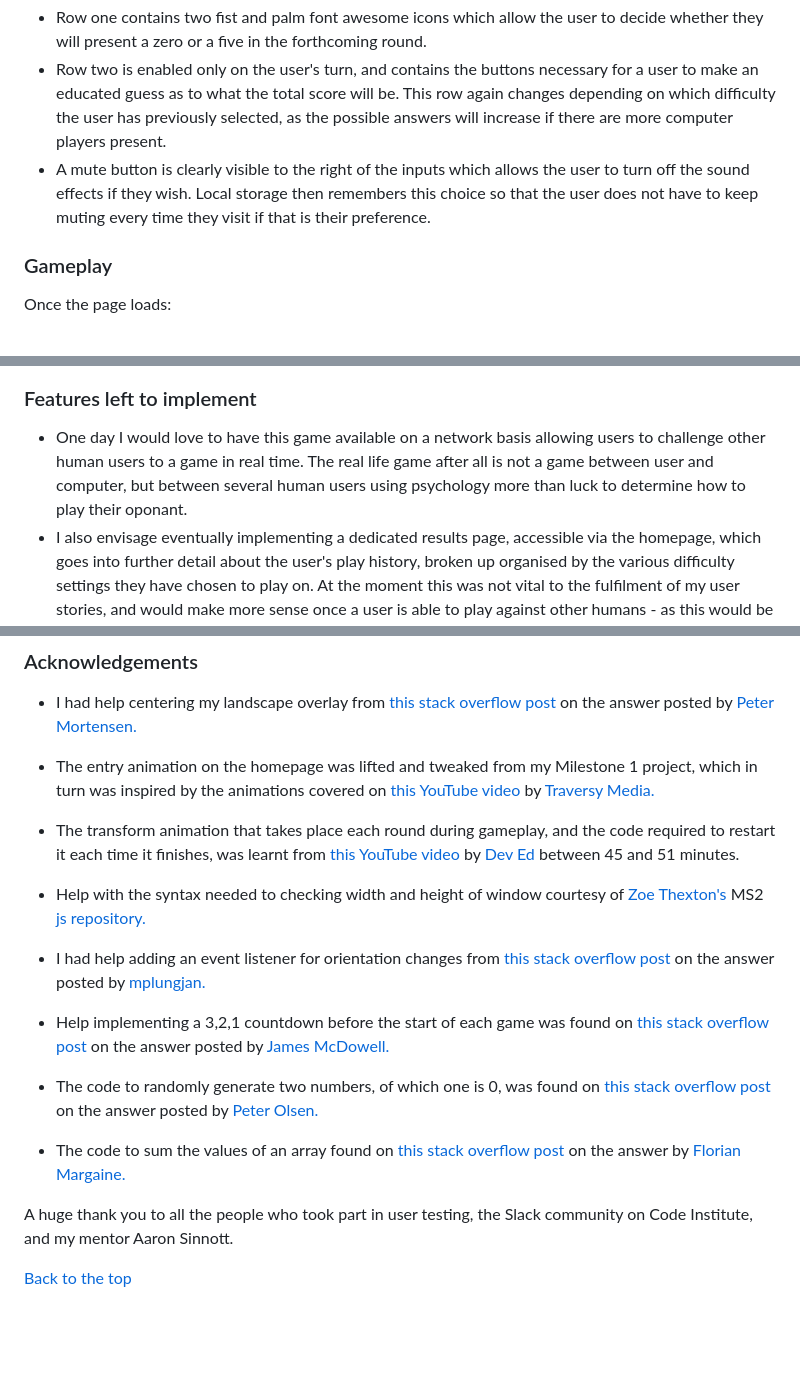
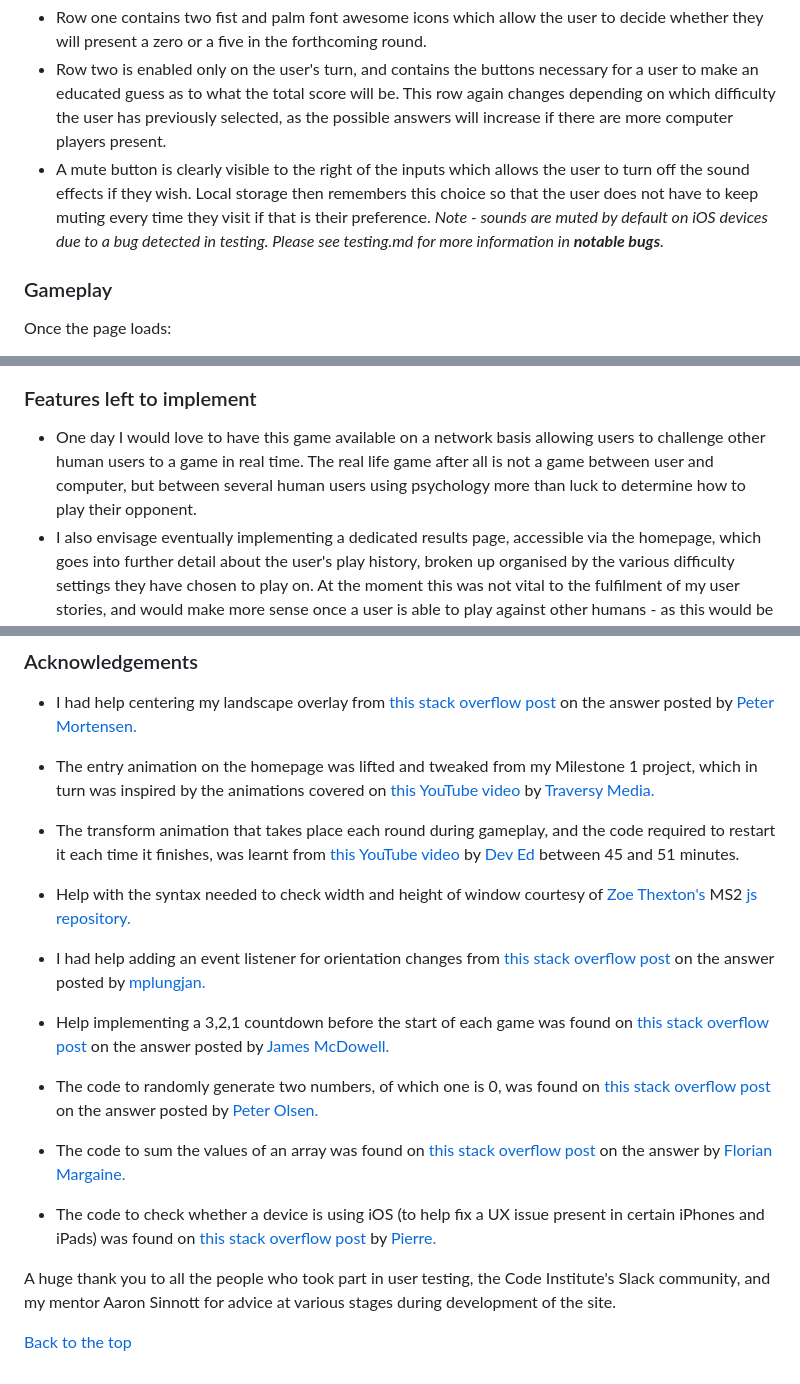
Before and after one commit to franciskershaw/game-of-fives, a Markdown page: README.md, 3 parts joined by grey strips. Drawn GitHub-style; blank space fills up the shorter version.

```diff
--- a/README.md
+++ b/README.md
@@ -268,7 +268,7 @@ The user input area contains two rows of clickable buttons:
 
 * Row one contains two fist and palm font awesome icons which allow the user to decide whether they will present a zero or a five in the forthcoming round.
 * Row two is enabled only on the user's turn, and contains the buttons necessary for a user to make an educated guess as to what the total score will be. This row again changes depending on which difficulty the user has previously selected, as the possible answers will increase if there are more computer players present.
-* A mute button is clearly visible to the right of the inputs which allows the user to turn off the sound effects if they wish. Local storage then remembers this choice so that the user does not have to keep muting every time they visit if that is their preference.
+* A mute button is clearly visible to the right of the inputs which allows the user to turn off the sound effects if they wish. Local storage then remembers this choice so that the user does not have to keep muting every time they visit if that is their preference. *Note - sounds are muted by default on iOS devices due to a bug detected in testing. Please see testing.md for more information in **notable bugs**.*
 
 ### Gameplay
 
@@ -294,7 +294,7 @@ End of the game:
 
 ### Features left to implement
 
-* One day I would love to have this game available on a network basis allowing users to challenge other human users to a game in real time. The real life game after all is not a game between user and computer, but between several human users using psychology more than luck to determine how to play their oponant.
+* One day I would love to have this game available on a network basis allowing users to challenge other human users to a game in real time. The real life game after all is not a game between user and computer, but between several human users using psychology more than luck to determine how to play their opponent.
 * I also envisage eventually implementing a dedicated results page, accessible via the homepage, which goes into further detail about the user's play history, broken up organised by the various difficulty settings they have chosen to play on. At the moment this was not vital to the fulfilment of my user stories, and would make more sense once a user is able to play against other humans - as this would be a far more interesting set of results to record and analyse.
 
 ## Technologies used
@@ -394,7 +395,7 @@ More in depth information about cloning repositories, including how to clone a r
 
 * The transform animation that takes place each round during gameplay, and the code required to restart it each time it finishes, was learnt from [this YouTube video](https://www.youtube.com/watch?v=qWPtKtYEsN4&ab_channel=DevEd) by [Dev Ed](https://www.youtube.com/channel/UClb90NQQcskPUGDIXsQEz5Q) between 45 and 51 minutes.
 
-* Help with the syntax needed to checking width and height of window courtesy of [Zoe Thexton's](https://github.com/zoet24) MS2 [js repository.](https://github.com/zoet24/presidential-debate/blob/master/assets/js/index.js)
+* Help with the syntax needed to check width and height of window courtesy of [Zoe Thexton's](https://github.com/zoet24) MS2 [js repository.](https://github.com/zoet24/presidential-debate/blob/master/assets/js/index.js)
 
 * I had help adding an event listener for orientation changes from [this stack overflow post](https://stackoverflow.com/questions/5498934/detect-change-in-orientation-using-javascript) on the answer posted by [mplungjan.](https://stackoverflow.com/users/295783/mplungjan)
 
@@ -402,8 +403,10 @@ More in depth information about cloning repositories, including how to clone a r
 
 * The code to randomly generate two numbers, of which one is 0, was found on [this stack overflow post](https://stackoverflow.com/questions/9730966/how-to-decide-between-two-numbers-randomly-using-javascript) on the answer posted by [Peter Olsen.](https://stackoverflow.com/users/546661/peter-olson)
 
-* The code to sum the values of an array found on [this stack overflow post](https://stackoverflow.com/questions/1230233/how-to-find-the-sum-of-an-array-of-numbers) on the answer by [Florian Margaine.](https://stackoverflow.com/users/851498/florian-margaine)
+* The code to sum the values of an array was found on [this stack overflow post](https://stackoverflow.com/questions/1230233/how-to-find-the-sum-of-an-array-of-numbers) on the answer by [Florian Margaine.](https://stackoverflow.com/users/851498/florian-margaine)
 
-A huge thank you to all the people who took part in user testing, the Slack community on Code Institute, and my mentor Aaron Sinnott.
+* The code to check whether a device is using iOS (to help fix a UX issue present in certain iPhones and iPads) was found on [this stack overflow post](https://stackoverflow.com/questions/9038625/detect-if-device-is-ios) by [Pierre.](https://stackoverflow.com/users/1029952/pierre)
+
+A huge thank you to all the people who took part in user testing, the Code Institute's Slack community, and my mentor Aaron Sinnott for advice at various stages during development of the site.
 
 [Back to the top](#game-of-fives!)
```
Also changed, not shown: other parts of README.md (+3 -2 lines), assets/images/gamepagemob.png, assets/images/overlay.png.
